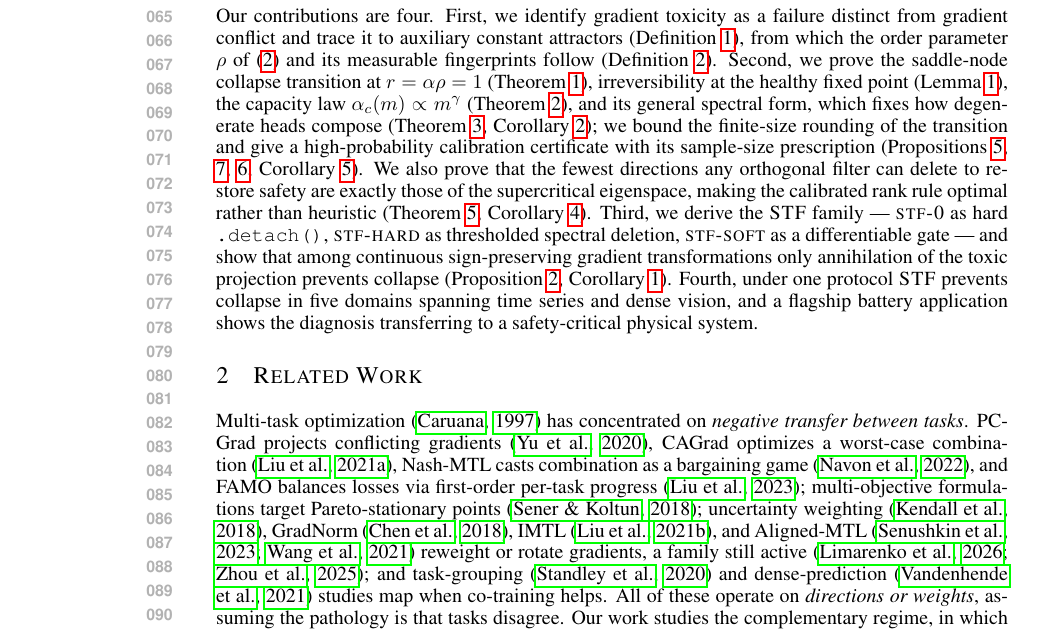
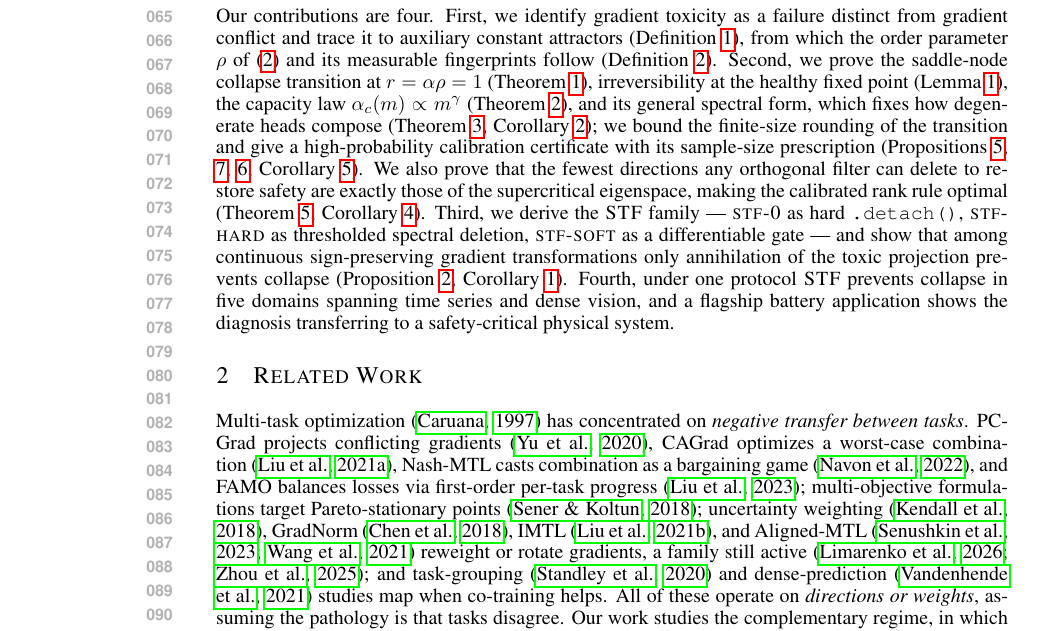
Before and after one commit to code-2026l/RepFix, a LaTeX paper (paper/RepFix_ICLR2027.tex): part of page 2 of 36, cut so that both start at the same text. Compiled offline with pdfLaTeX.

Commit message:
Drop one more pre-emptive defence in the contributions paragraph

```diff
--- a/paper/RepFix_ICLR2027.tex
+++ b/paper/RepFix_ICLR2027.tex
@@ -100,7 +100,7 @@ We first met this failure in multi-task financial ranking, where a production mo
 
 We formalize toxicity as a phase transition, characterize how it depends on encoder capacity, and derive a principled repair, \emph{Spectral Toxicity Filtering} (\STF). \STF{} is not a tuned \texttt{.detach()}: what differs is \emph{what} it removes, not how much. \texttt{.detach()} is the saturated endpoint of the filter family (Corollary~\ref{cor:saturated}). The theory supplies the rest --- a critical ratio $\alpha_c=1/\rho$ and a proof that the \emph{least} intervention restoring safety is deletion of exactly the supercritical eigenspace (the fewest directions any orthogonal filter can delete; Theorem~\ref{thm:minimalrank}) --- and turns both into \textsc{stfcal}, which derives the gate and rank from a single probe on a detached healthy anchor, with no tuned threshold, no online feedback, and no forfeiture of the benign auxiliary signal. One unified protocol drives collapse in four time-series domains --- A-share ranking, where we first met it, human activity, radio-frequency modulation, and battery state-of-health prediction --- as well as on the dense-vision benchmark NYUv2, and \STF{} repairs all of them. The battery domain then becomes a flagship application: a production-style multi-task model jointly predicts state-of-health (SOH) and remaining useful life (RUL) over a temporal encoder, the auxiliary heads used in practice collapse SOH out of sample, the theory-consistent toxifier collapses the representation itself (scatter $0.340{\to}0.073$), and \STF{} repairs both tasks, with a multiplicative sample-reweighting gate for extreme-condition accuracy under non-stationary regimes.
 
-Our contributions are four. First, we identify gradient toxicity as a failure distinct from gradient conflict and trace it to auxiliary constant attractors (Definition~\ref{def:degmin}), from which the order parameter $\rho$ of \eqref{eq:order} and its measurable fingerprints follow (Definition~\ref{def:toxicity}). Second, we prove the saddle-node collapse transition at $r=\alpha\rho=1$ (Theorem~\ref{thm:transition}), irreversibility at the healthy fixed point (Lemma~\ref{lem:irreversible}), the capacity law $\alpha_c(m)\propto m^\gamma$ (Theorem~\ref{thm:capacity}), and its general spectral form, which fixes how degenerate heads compose (Theorem~\ref{thm:spectral}, Corollary~\ref{cor:additive}); we bound the finite-size rounding of the transition and give a high-probability calibration certificate with its sample-size prescription (Propositions~\ref{prop:finitebatch}, \ref{prop:lyapunov}, \ref{prop:calibration}, Corollary~\ref{cor:certificate}). We also prove that the fewest directions any orthogonal filter can delete to restore safety are exactly those of the supercritical eigenspace, making the calibrated rank rule optimal rather than heuristic (Theorem~\ref{thm:minimalrank}, Corollary~\ref{cor:saturated}). Third, we derive the \STF{} family --- \textsc{stf-0} as hard \texttt{.detach()}, \textsc{stf-hard} as thresholded spectral deletion, \textsc{stf-soft} as a differentiable gate --- and show that among continuous sign-preserving gradient transformations only annihilation of the toxic projection prevents collapse (Proposition~\ref{prop:minimality}, Corollary~\ref{cor:stf}). Fourth, under one protocol \STF{} prevents collapse in five domains spanning time series and dense vision, and a flagship battery application shows the diagnosis transferring to a safety-critical physical system.
+Our contributions are four. First, we identify gradient toxicity as a failure distinct from gradient conflict and trace it to auxiliary constant attractors (Definition~\ref{def:degmin}), from which the order parameter $\rho$ of \eqref{eq:order} and its measurable fingerprints follow (Definition~\ref{def:toxicity}). Second, we prove the saddle-node collapse transition at $r=\alpha\rho=1$ (Theorem~\ref{thm:transition}), irreversibility at the healthy fixed point (Lemma~\ref{lem:irreversible}), the capacity law $\alpha_c(m)\propto m^\gamma$ (Theorem~\ref{thm:capacity}), and its general spectral form, which fixes how degenerate heads compose (Theorem~\ref{thm:spectral}, Corollary~\ref{cor:additive}); we bound the finite-size rounding of the transition and give a high-probability calibration certificate with its sample-size prescription (Propositions~\ref{prop:finitebatch}, \ref{prop:lyapunov}, \ref{prop:calibration}, Corollary~\ref{cor:certificate}). We also prove that the fewest directions any orthogonal filter can delete to restore safety are exactly those of the supercritical eigenspace, making the calibrated rank rule optimal (Theorem~\ref{thm:minimalrank}, Corollary~\ref{cor:saturated}). Third, we derive the \STF{} family --- \textsc{stf-0} as hard \texttt{.detach()}, \textsc{stf-hard} as thresholded spectral deletion, \textsc{stf-soft} as a differentiable gate --- and show that among continuous sign-preserving gradient transformations only annihilation of the toxic projection prevents collapse (Proposition~\ref{prop:minimality}, Corollary~\ref{cor:stf}). Fourth, under one protocol \STF{} prevents collapse in five domains spanning time series and dense vision, and a flagship battery application shows the diagnosis transferring to a safety-critical physical system.
 
 % ═══════════════════════════════════════════════════════════════════
 % 2. RELATED WORK
```
Also changed, not shown: paper/RepFix_ICLR2027.pdf.
